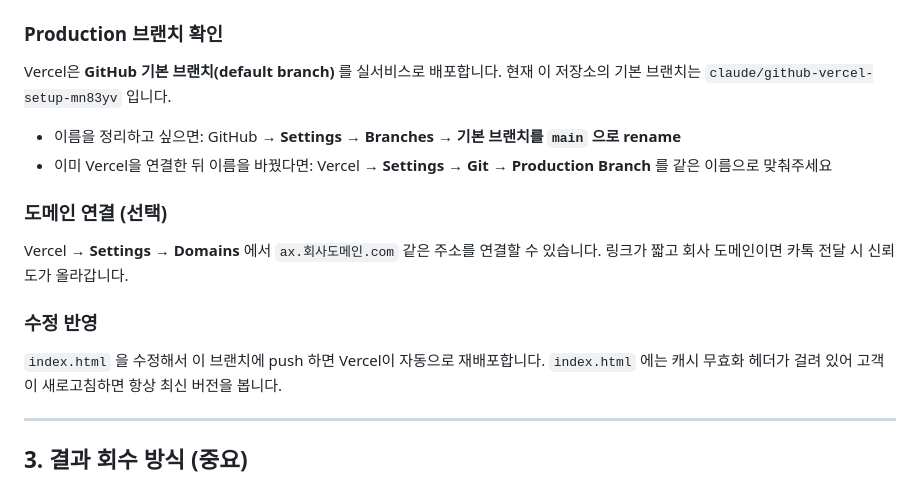
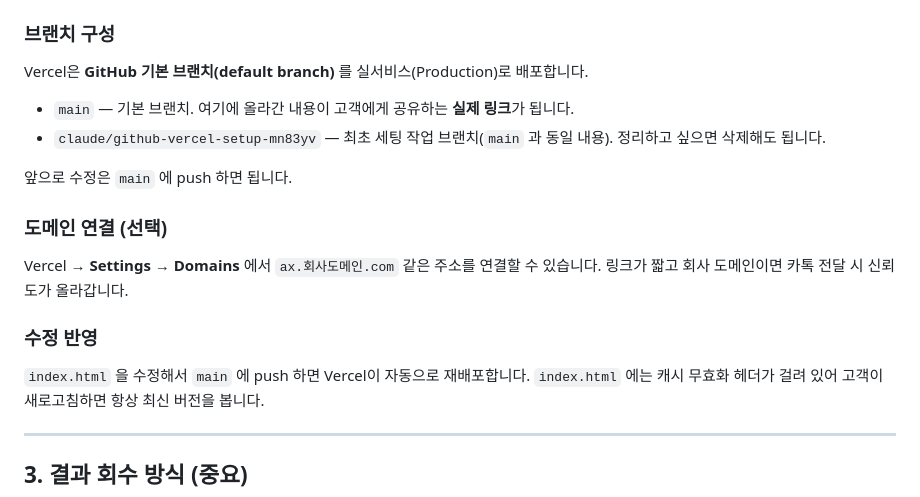
Before and after one commit to sanghohoho0813-lab/client-checklist, a Markdown page: README.md, the part around the change. Drawn GitHub-style.

Commit message:
Document main as the production branch
Co-Authored-By: Claude Opus 5 <noreply@anthropic.com>
Claude-Session: https://claude.ai/code/session_01SChQwuD2iGeXiTSwyQc436

```diff
--- a/README.md
+++ b/README.md
@@ -29,19 +29,20 @@
    - Build Command / Output Directory: **비워둠** (정적 파일이라 빌드 불필요)
 4. **Deploy** 클릭 → 약 20초 후 `https://client-checklist-xxxx.vercel.app` 링크 발급
 
-### Production 브랜치 확인
-Vercel은 **GitHub 기본 브랜치(default branch)** 를 실서비스로 배포합니다.
-현재 이 저장소의 기본 브랜치는 `claude/github-vercel-setup-mn83yv` 입니다.
+### 브랜치 구성
+Vercel은 **GitHub 기본 브랜치(default branch)** 를 실서비스(Production)로 배포합니다.
 
-- 이름을 정리하고 싶으면: GitHub → **Settings → Branches → 기본 브랜치를 `main` 으로 rename**
-- 이미 Vercel을 연결한 뒤 이름을 바꿨다면: Vercel → **Settings → Git → Production Branch** 를 같은 이름으로 맞춰주세요
+- `main` — 기본 브랜치. 여기에 올라간 내용이 고객에게 공유하는 **실제 링크**가 됩니다.
+- `claude/github-vercel-setup-mn83yv` — 최초 세팅 작업 브랜치(`main` 과 동일 내용). 정리하고 싶으면 삭제해도 됩니다.
+
+앞으로 수정은 `main` 에 push 하면 됩니다.
 
 ### 도메인 연결 (선택)
 Vercel → **Settings → Domains** 에서 `ax.회사도메인.com` 같은 주소를 연결할 수 있습니다.
 링크가 짧고 회사 도메인이면 카톡 전달 시 신뢰도가 올라갑니다.
 
 ### 수정 반영
-`index.html` 을 수정해서 이 브랜치에 push 하면 Vercel이 자동으로 재배포합니다.
+`index.html` 을 수정해서 `main` 에 push 하면 Vercel이 자동으로 재배포합니다.
 `index.html` 에는 캐시 무효화 헤더가 걸려 있어 고객이 새로고침하면 항상 최신 버전을 봅니다.
 
 ---
```
